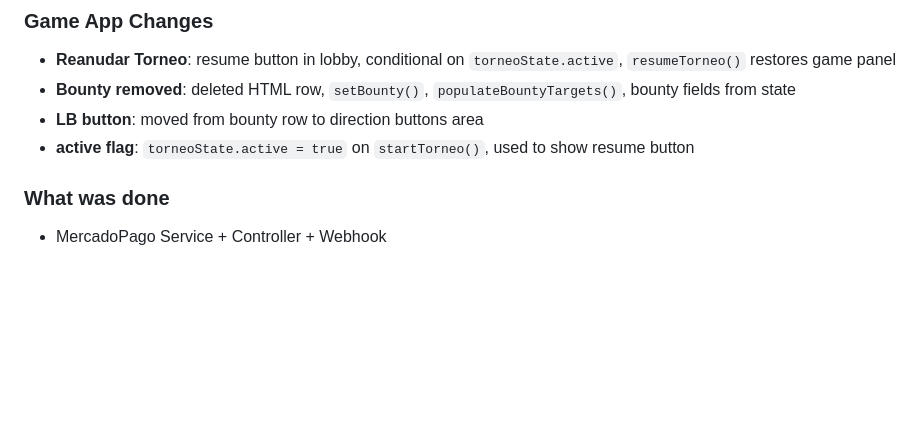
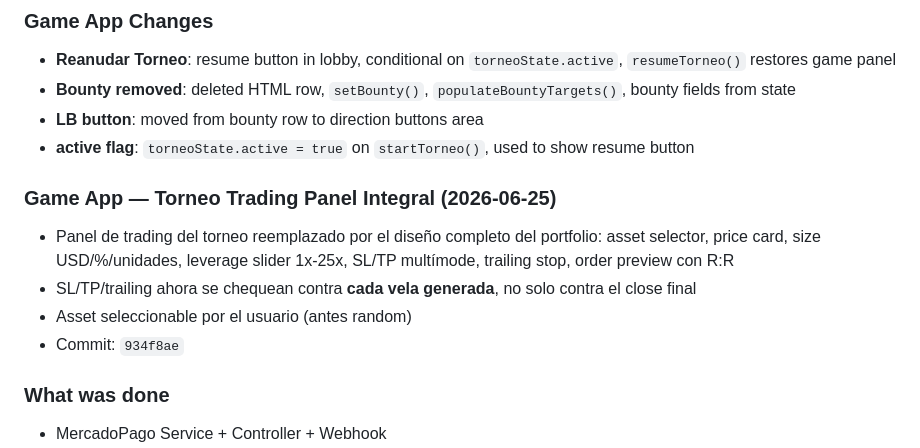
Before and after one commit to federicocasal73-gif/tnsvt-symfony, a Markdown page: AGENTS.md, the part around the change. GitHub-like rendering; blank space fills up the shorter version.

Commit message:
AGENTS.md: add game app torneo trading panel update

```diff
--- a/AGENTS.md
+++ b/AGENTS.md
@@ -32,6 +32,14 @@
 - **Bounty removed**: deleted HTML row, `setBounty()`, `populateBountyTargets()`, bounty fields from state
 - **LB button**: moved from bounty row to direction buttons area
 - **active flag**: `torneoState.active = true` on `startTorneo()`, used to show resume button
+
+### Game App — Torneo Trading Panel Integral (2026-06-25)
+- Panel de trading del torneo reemplazado por el diseño completo del portfolio:
+  asset selector, price card, size USD/%/unidades, leverage slider 1x-25x,
+  SL/TP multímode, trailing stop, order preview con R:R
+- SL/TP/trailing ahora se chequean contra **cada vela generada**, no solo contra el close final
+- Asset seleccionable por el usuario (antes random)
+- Commit: `934f8ae`
 
 ### What was done
 - MercadoPago Service + Controller + Webhook
```
